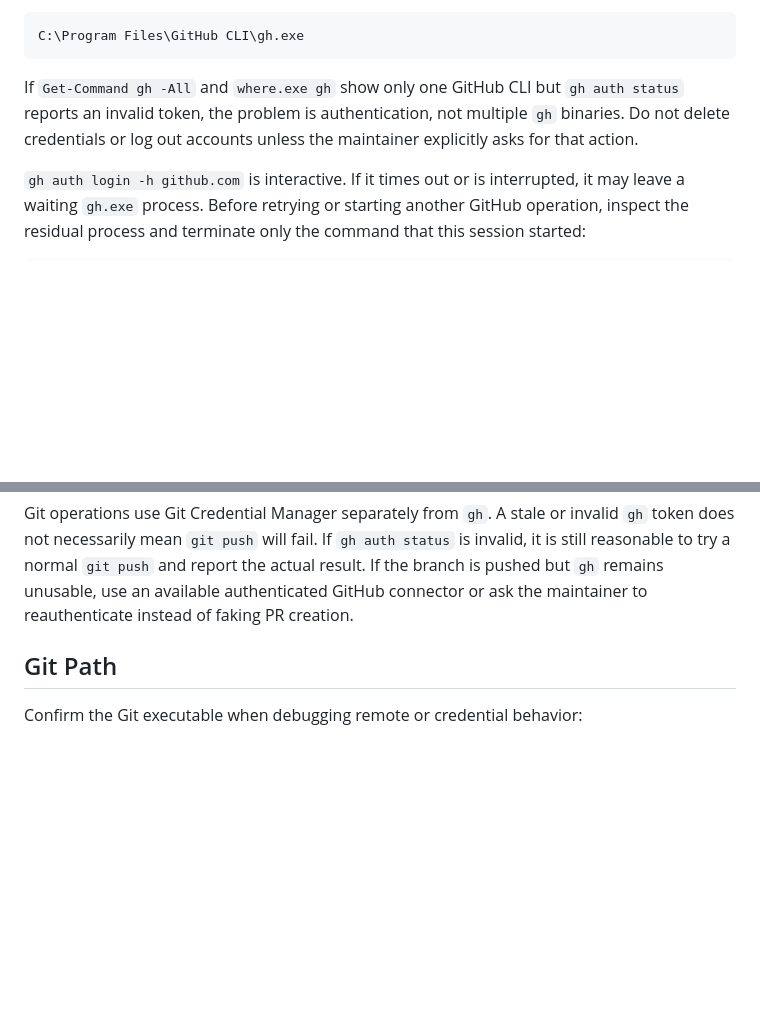
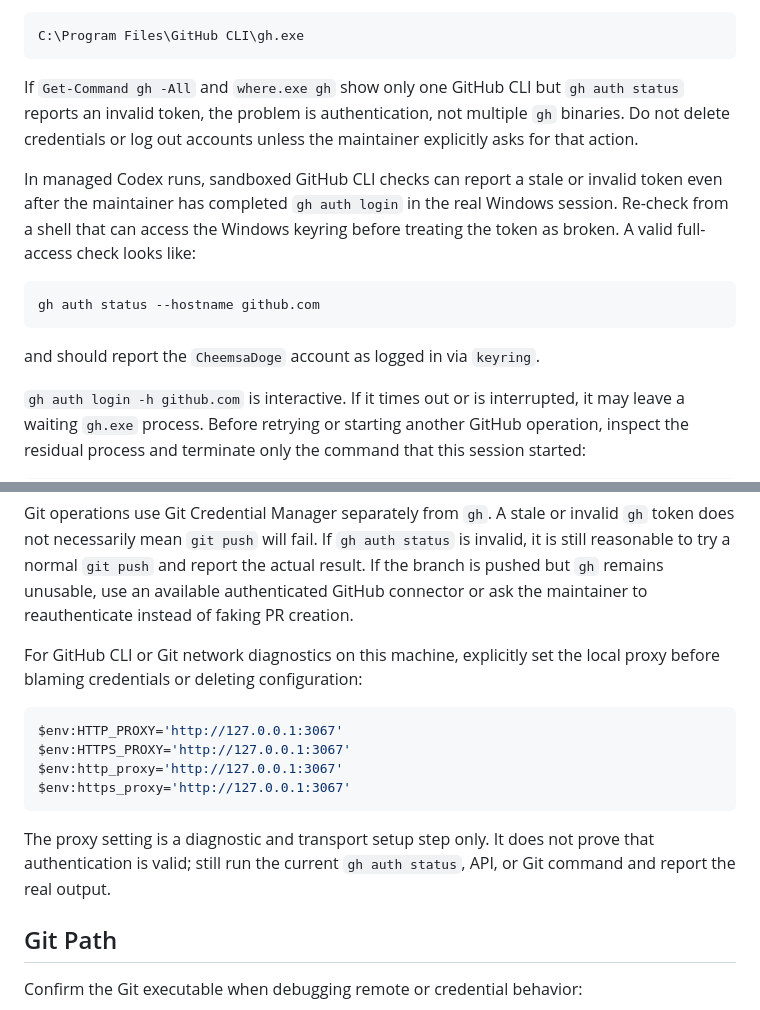
Before and after one commit to CheemsaDoge/tcs-cosheaf, a Markdown page: docs/OPERATOR_NOTES.md, 2 parts joined by grey strips. Rendered like a GitHub page; blank space fills up the shorter version.

Commit message:
Document GitHub auth sandbox proxy notes (#90)
Co-authored-by: cheemsadoge <ywjh.net@qq.com>

````diff
--- a/docs/OPERATOR_NOTES.md
+++ b/docs/OPERATOR_NOTES.md
@@ -31,6 +31,17 @@ If `Get-Command gh -All` and `where.exe gh` show only one GitHub CLI but
 multiple `gh` binaries. Do not delete credentials or log out accounts unless
 the maintainer explicitly asks for that action.
 
+In managed Codex runs, sandboxed GitHub CLI checks can report a stale or
+invalid token even after the maintainer has completed `gh auth login` in the
+real Windows session. Re-check from a shell that can access the Windows keyring
+before treating the token as broken. A valid full-access check looks like:
+
+```powershell
+gh auth status --hostname github.com
+```
+
+and should report the `CheemsaDoge` account as logged in via `keyring`.
+
 `gh auth login -h github.com` is interactive. If it times out or is interrupted,
 it may leave a waiting `gh.exe` process. Before retrying or starting another
 GitHub operation, inspect the residual process and terminate only the command
@@ -48,6 +59,20 @@ status` is invalid, it is still reasonable to try a normal `git push` and report
 the actual result. If the branch is pushed but `gh` remains unusable, use an
 available authenticated GitHub connector or ask the maintainer to reauthenticate
 instead of faking PR creation.
+
+For GitHub CLI or Git network diagnostics on this machine, explicitly set the
+local proxy before blaming credentials or deleting configuration:
+
+```powershell
+$env:HTTP_PROXY='http://127.0.0.1:3067'
+$env:HTTPS_PROXY='http://127.0.0.1:3067'
+$env:http_proxy='http://127.0.0.1:3067'
+$env:https_proxy='http://127.0.0.1:3067'
+```
+
+The proxy setting is a diagnostic and transport setup step only. It does not
+prove that authentication is valid; still run the current `gh auth status`, API,
+or Git command and report the real output.
 
 ## Git Path
 
````
